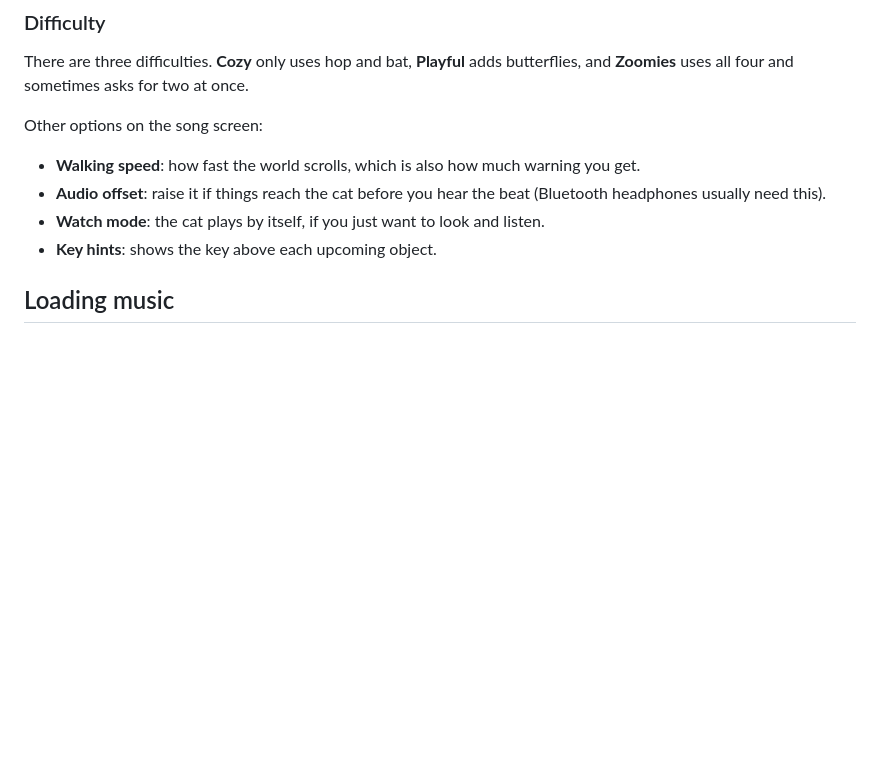
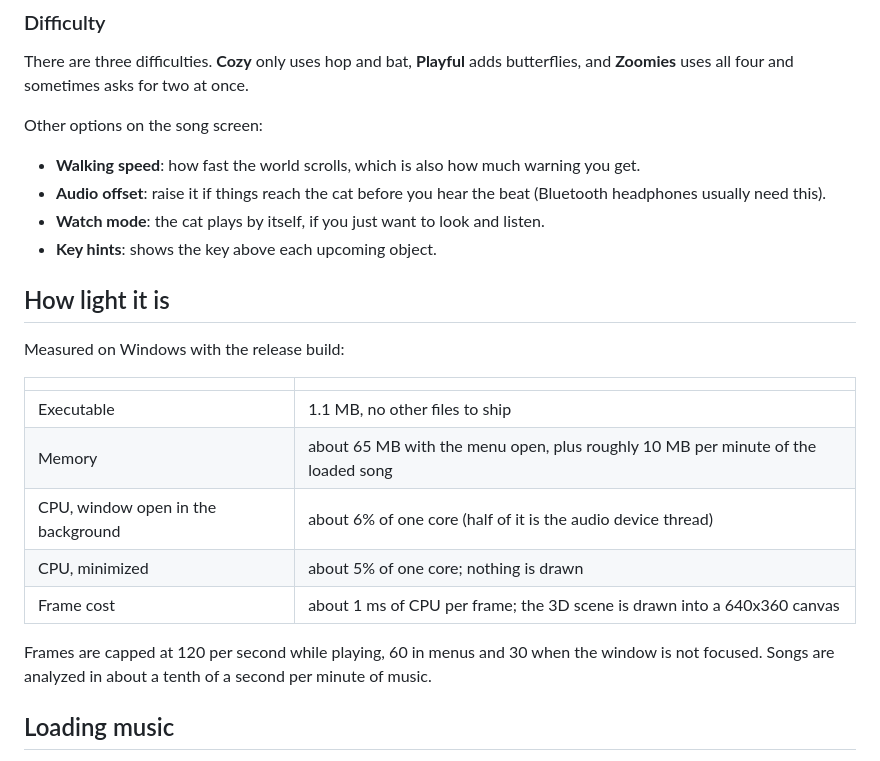
Before and after one commit to meruw/oniria, a Markdown page: README.md, the part around one of its changes. GitHub-like rendering; blank space fills up the shorter version.

```diff
--- a/README.md
+++ b/README.md
@@ -63,6 +71,20 @@ Other options on the song screen:
 - **Audio offset**: raise it if things reach the cat before you hear the beat (Bluetooth headphones usually need this).
 - **Watch mode**: the cat plays by itself, if you just want to look and listen.
 - **Key hints**: shows the key above each upcoming object.
+
+## How light it is
+
+Measured on Windows with the release build:
+
+| | |
+| --- | --- |
+| Executable | 1.1 MB, no other files to ship |
+| Memory | about 65 MB with the menu open, plus roughly 10 MB per minute of the loaded song |
+| CPU, window open in the background | about 6% of one core (half of it is the audio device thread) |
+| CPU, minimized | about 5% of one core; nothing is drawn |
+| Frame cost | about 1 ms of CPU per frame; the 3D scene is drawn into a 640x360 canvas |
+
+Frames are capped at 120 per second while playing, 60 in menus and 30 when the window is not focused. Songs are analyzed in about a tenth of a second per minute of music.
 
 ## Loading music
 
```
Also changed, not shown: other parts of README.md (+8 -0 lines), docs/devlog.md (+17 -0 lines), docs/how-it-works.md (+16 -1 lines), docs/img/cat-cloud.png (added), docs/img/cat-domino.png (added), docs/img/cat-luna.png (added), docs/img/cat-mango.png (added), docs/img/menu.png, 5 other files.
